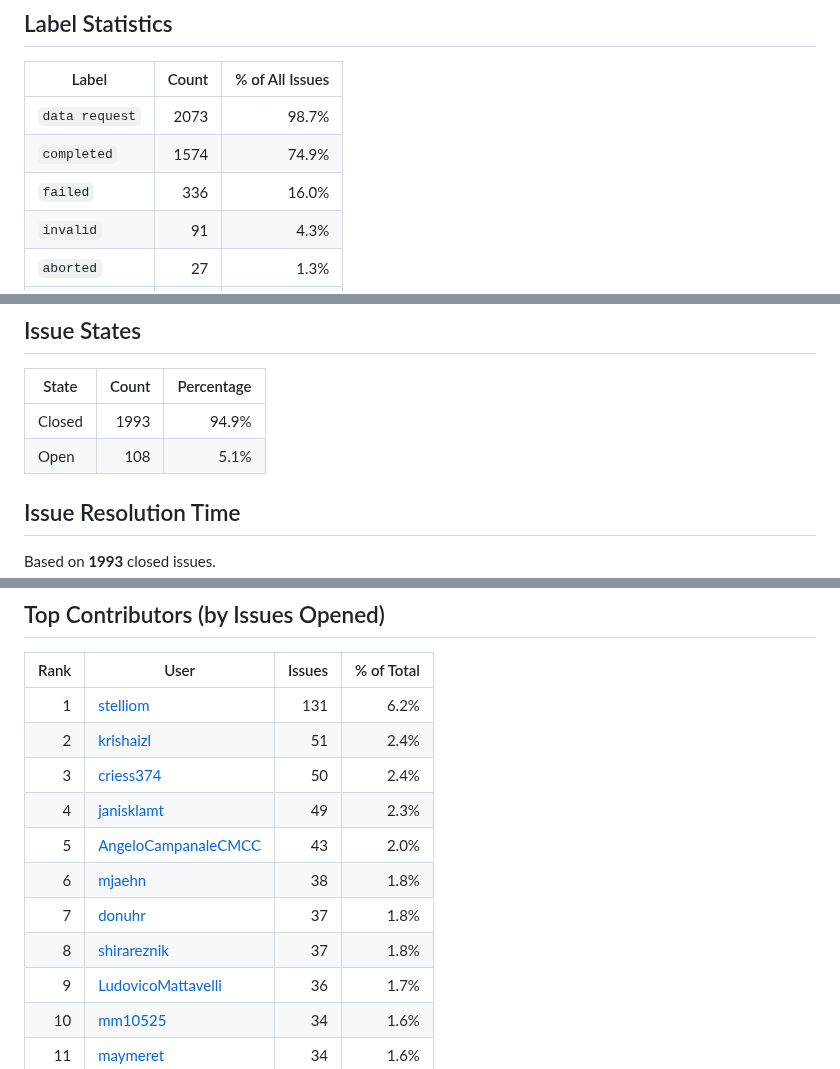
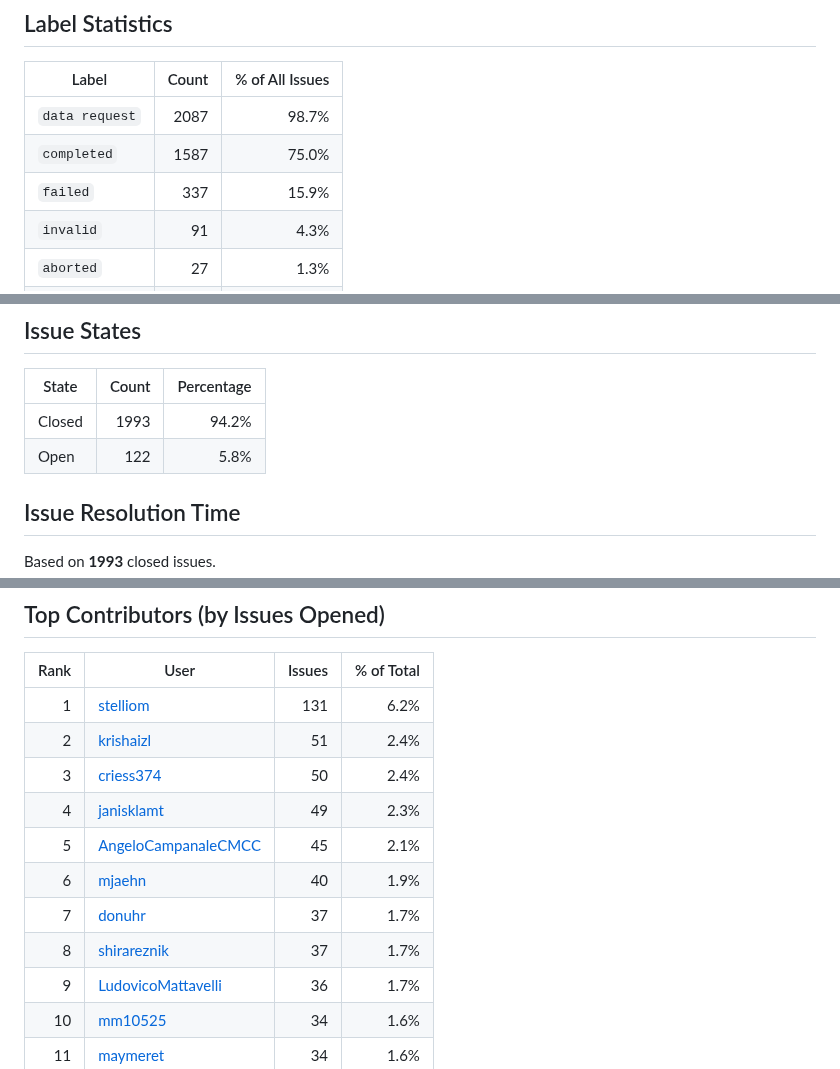
Before and after one commit to C2SM/zonda-statistics, a Markdown page: README.md, 3 parts joined by grey strips. Drawn GitHub-style.

```diff
--- a/README.md
+++ b/README.md
@@ -24,9 +24,9 @@ Extract statistics from zonda-requests
 
 | Label | Count | % of All Issues |
 |-------|------:|----------------:|
-| `data request` | 2073 | 98.7% |
-| `completed` | 1574 | 74.9% |
-| `failed` | 336 | 16.0% |
+| `data request` | 2087 | 98.7% |
+| `completed` | 1587 | 75.0% |
+| `failed` | 337 | 15.9% |
 | `invalid` | 91 | 4.3% |
 | `aborted` | 27 | 1.3% |
 | `submitted` | 22 | 1.0% |
@@ -47,8 +47,8 @@ Extract statistics from zonda-requests
 
 | State | Count | Percentage |
 |-------|------:|-----------:|
-| Closed | 1993 | 94.9% |
-| Open | 108 | 5.1% |
+| Closed | 1993 | 94.2% |
+| Open | 122 | 5.8% |
 
 ## Issue Resolution Time
 
@@ -75,10 +75,10 @@ Based on **1993** closed issues.
 | 2 | [krishaizl](https://github.com/krishaizl) | 51 | 2.4% |
 | 3 | [criess374](https://github.com/criess374) | 50 | 2.4% |
 | 4 | [janisklamt](https://github.com/janisklamt) | 49 | 2.3% |
-| 5 | [AngeloCampanaleCMCC](https://github.com/AngeloCampanaleCMCC) | 43 | 2.0% |
-| 6 | [mjaehn](https://github.com/mjaehn) | 38 | 1.8% |
-| 7 | [donuhr](https://github.com/donuhr) | 37 | 1.8% |
-| 8 | [shirareznik](https://github.com/shirareznik) | 37 | 1.8% |
+| 5 | [AngeloCampanaleCMCC](https://github.com/AngeloCampanaleCMCC) | 45 | 2.1% |
+| 6 | [mjaehn](https://github.com/mjaehn) | 40 | 1.9% |
+| 7 | [donuhr](https://github.com/donuhr) | 37 | 1.7% |
+| 8 | [shirareznik](https://github.com/shirareznik) | 37 | 1.7% |
 | 9 | [LudovicoMattavelli](https://github.com/LudovicoMattavelli) | 36 | 1.7% |
 | 10 | [mm10525](https://github.com/mm10525) | 34 | 1.6% |
 | 11 | [maymeret](https://github.com/maymeret) | 34 | 1.6% |
```
Also changed, not shown: other parts of README.md (+27 -27 lines), issues_per_month.png, 1 other file.
